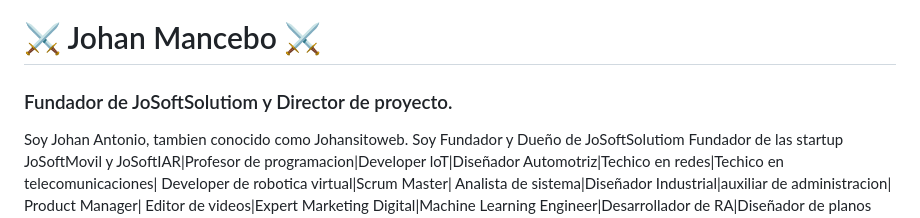
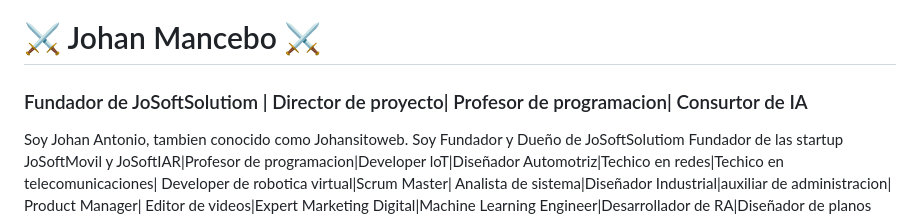
Before and after one commit to johansitoweb/johansitoweb, a Markdown page: README.md, the part around the change. Drawn GitHub-style.

```diff
--- a/README.md
+++ b/README.md
@@ -1,6 +1,6 @@
 # 💫 About Me:
 # ⚔ Johan Mancebo ⚔
-### Fundador de JoSoftSolutiom y Director de proyecto.
+### Fundador de JoSoftSolutiom | Director de proyecto| Profesor de programacion| Consurtor de IA
 
 Soy Johan Antonio, tambien conocido como Johansitoweb. Soy Fundador y Dueño de JoSoftSolutiom Fundador de las startup JoSoftMovil y JoSoftIAR|Profesor de programacion|Developer loT|Diseñador Automotriz|Techico en redes|Techico en telecomunicaciones| Developer de robotica virtual|Scrum Master| Analista de sistema|Diseñador Industrial|auxiliar de administracion|
 Product Manager| Editor de videos|Expert Marketing Digital|Machine Learning Engineer|Desarrollador de RA|Diseñador de planos Arquitectonicos| soporte techico #1|pentester web |Consultor de IA| Escritor |Compositor Musical| Diseñador UI-UX| Diseñador grafico| Techico en Telefonica|Prompt Engineering|Techico en Enfermeria |Fotografo |Arquitecto de Automatizacion y de AR| FluterFlow Developer| ArtistA 3D |y Estudiante de Ingenieria en sistema.
```
